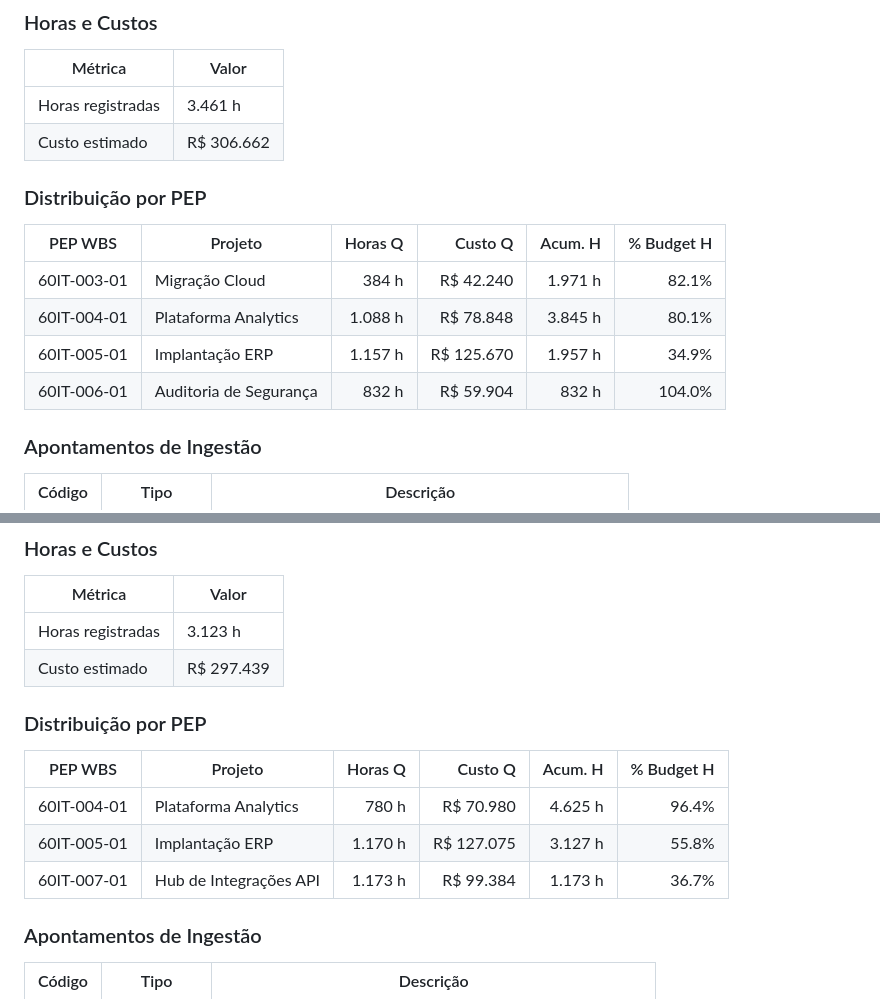
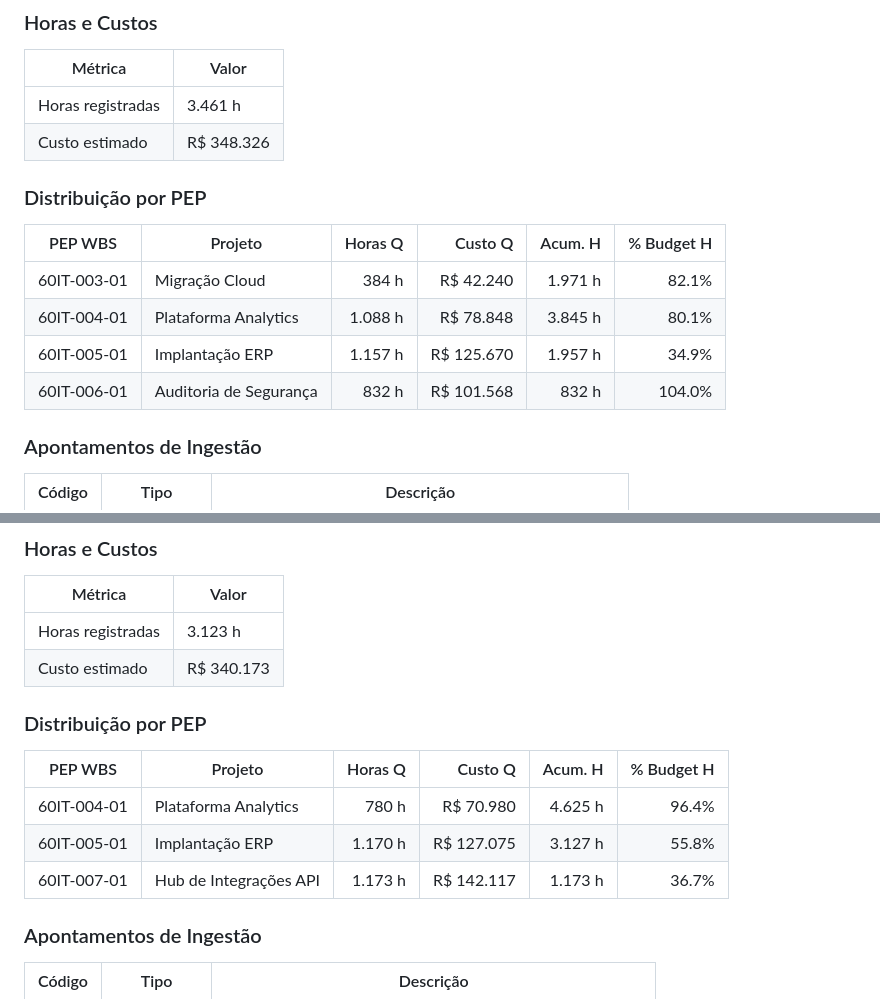
Before and after one commit to RtaSistemas/PMAS, a Markdown page: amostras/PORTFOLIO_ANALISE.md, 2 parts joined by grey strips. Rendered like a GitHub page.

```diff
--- a/amostras/PORTFOLIO_ANALISE.md
+++ b/amostras/PORTFOLIO_ANALISE.md
@@ -197,7 +197,7 @@
 | Métrica           | Valor           |
 |-------------------|-----------------|
 | Horas registradas | 3.461 h        |
-| Custo estimado    | R$ 306.662   |
+| Custo estimado    | R$ 348.326   |
 
 ### Distribuição por PEP
 
@@ -206,7 +206,7 @@
 | 60IT-003-01  | Migração Cloud         |      384 h |         R$ 42.240 |    1.971 h |      82.1% |
 | 60IT-004-01  | Plataforma Analytics   |    1.088 h |         R$ 78.848 |    3.845 h |      80.1% |
 | 60IT-005-01  | Implantação ERP        |    1.157 h |        R$ 125.670 |    1.957 h |      34.9% |
-| 60IT-006-01  | Auditoria de Segurança |      832 h |         R$ 59.904 |      832 h |     104.0% |
+| 60IT-006-01  | Auditoria de Segurança |      832 h |        R$ 101.568 |      832 h |     104.0% |
 
 ### Apontamentos de Ingestão
 
@@ -225,7 +225,7 @@
 | Métrica           | Valor           |
 |-------------------|-----------------|
 | Horas registradas | 3.123 h        |
-| Custo estimado    | R$ 297.439   |
+| Custo estimado    | R$ 340.173   |
 
 ### Distribuição por PEP
 
@@ -233,7 +233,7 @@
 |--------------|------------------------|----------:|------------------:|----------:|-----------:|
 | 60IT-004-01  | Plataforma Analytics   |      780 h |         R$ 70.980 |    4.625 h |      96.4% |
 | 60IT-005-01  | Implantação ERP        |    1.170 h |        R$ 127.075 |    3.127 h |      55.8% |
-| 60IT-007-01  | Hub de Integrações API |    1.173 h |         R$ 99.384 |    1.173 h |      36.7% |
+| 60IT-007-01  | Hub de Integrações API |    1.173 h |        R$ 142.117 |    1.173 h |      36.7% |
 
 ### Apontamentos de Ingestão
 
```
Also changed, not shown: other parts of amostras/PORTFOLIO_ANALISE.md (+18 -18 lines).
